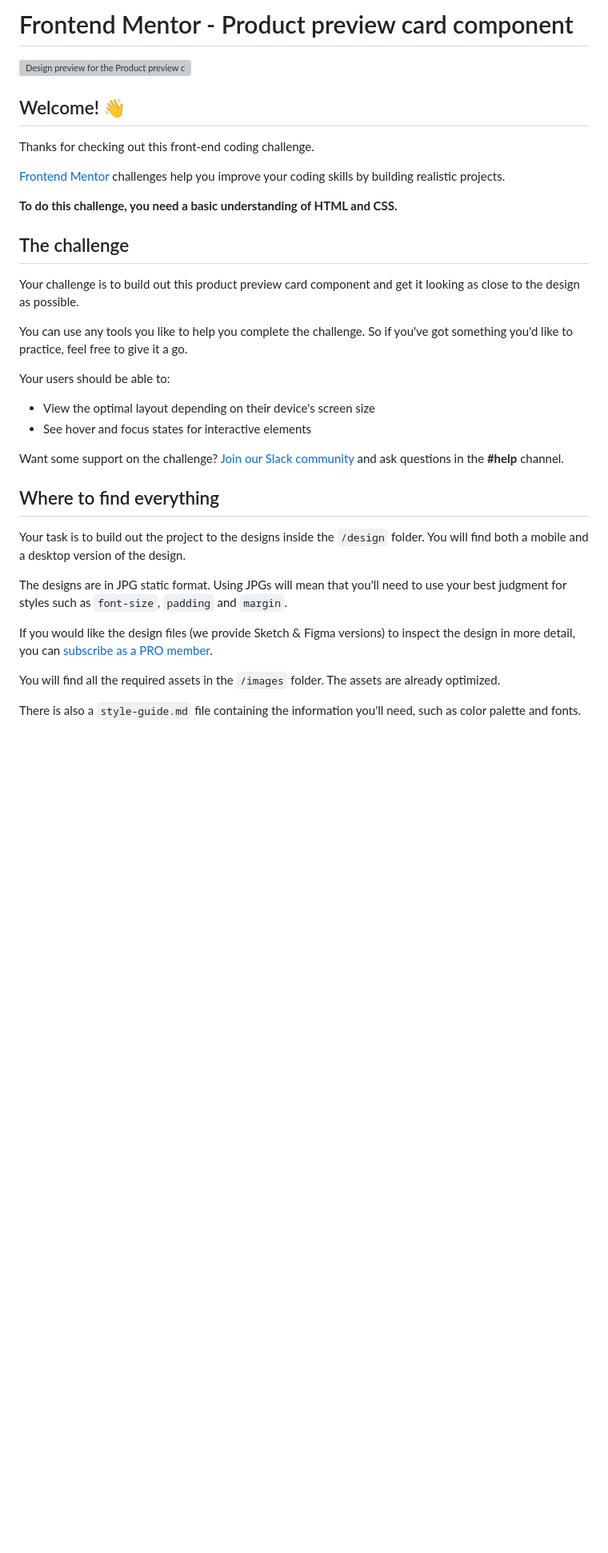
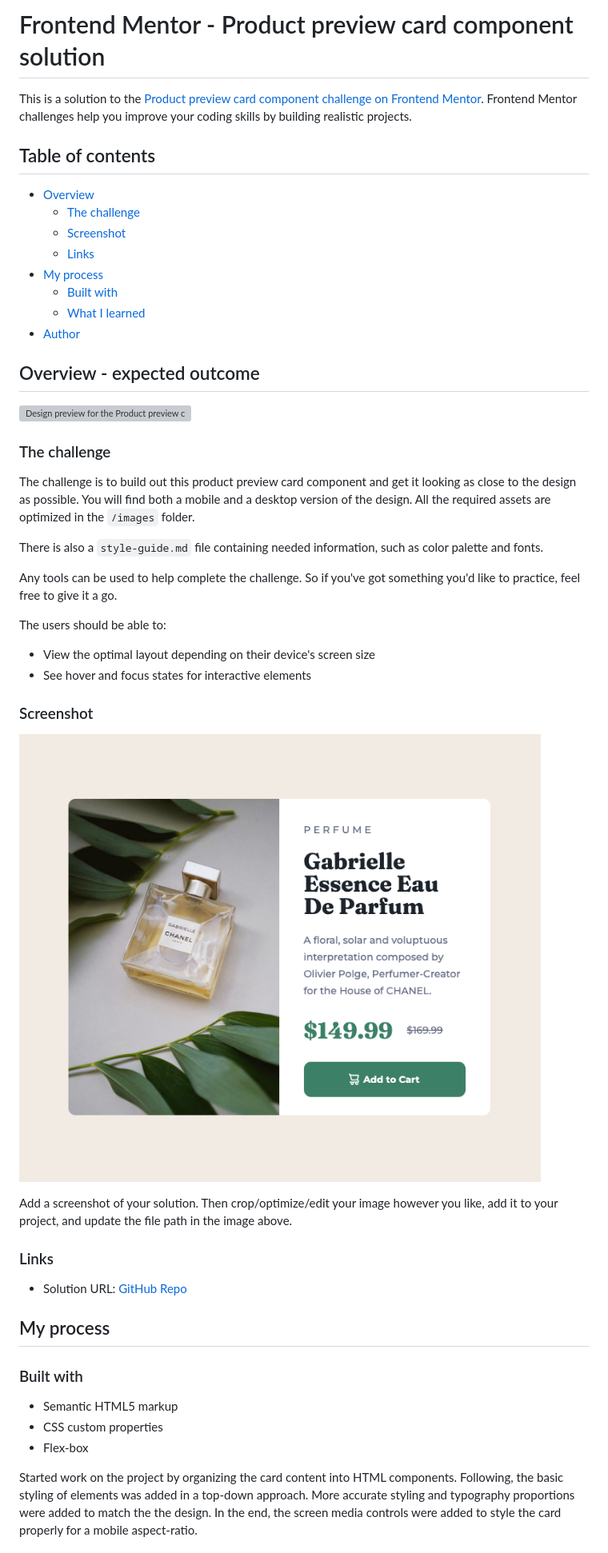
Before and after one commit to Zedrichu/Vanilla-FrontEnd, a Markdown page: Product-Preview-Card/README.md, the part around the change printed below. Shown: that part at 80% size. Drawn GitHub-style; blank space fills up the shorter version; grey boxes are pictures that could not be loaded.

Commit message:
Personalized README for Product Preview

```diff
--- a/Product-Preview-Card/README.md
+++ b/Product-Preview-Card/README.md
@@ -1,37 +1,50 @@
-# Frontend Mentor - Product preview card component
+# Frontend Mentor - Product preview card component solution
+
+This is a solution to the [Product preview card component challenge on Frontend Mentor](https://www.frontendmentor.io/challenges/product-preview-card-component-GO7UmttRfa). Frontend Mentor challenges help you improve your coding skills by building realistic projects.
+
+## Table of contents
+
+- [Overview](#overview)
+  - [The challenge](#the-challenge)
+  - [Screenshot](#screenshot)
+  - [Links](#links)
+- [My process](#my-process)
+  - [Built with](#built-with)
+  - [What I learned](#what-i-learned)
+- [Author](#author)
+
+## Overview - expected outcome
 
 ![Design preview for the Product preview card component coding challenge](./design/desktop-preview.jpg)
 
-## Welcome! 👋
+### The challenge
+The challenge is to build out this product preview card component and get it looking as close to the design as possible. You will find both a mobile and a desktop version of the design. All the required assets are optimized in the `/images` folder.
 
-Thanks for checking out this front-end coding challenge.
+There is also a `style-guide.md` file containing needed information, such as color palette and fonts.
 
-[Frontend Mentor](https://www.frontendmentor.io) challenges help you improve your coding skills by building realistic projects.
+Any tools can be used to help complete the challenge. So if you've got something you'd like to practice, feel free to give it a go.
 
-**To do this challenge, you need a basic understanding of HTML and CSS.**
-
-## The challenge
-
-Your challenge is to build out this product preview card component and get it looking as close to the design as possible.
-
-You can use any tools you like to help you complete the challenge. So if you've got something you'd like to practice, feel free to give it a go.
-
-Your users should be able to:
+The users should be able to:
 
 - View the optimal layout depending on their device's screen size
 - See hover and focus states for interactive elements
 
-Want some support on the challenge? [Join our Slack community](https://www.frontendmentor.io/slack) and ask questions in the **#help** channel.
+### Screenshot
 
-## Where to find everything
+![](./result.png)
 
-Your task is to build out the project to the designs inside the `/design` folder. You will find both a mobile and a desktop version of the design.
+Add a screenshot of your solution. Then crop/optimize/edit your image however you like, add it to your project, and update the file path in the image above.
+### Links
 
-The designs are in JPG static format. Using JPGs will mean that you'll need to use your best judgment for styles such as `font-size`, `padding` and `margin`.
+- Solution URL: [GitHub Repo](https://github.com/Zedrichu/Vanilla-FrontEnd/tree/main/Product-Preview-Card)
+<!-- - Live Site URL: [Add live site URL here](https://your-live-site-url.com) -->
 
-If you would like the design files (we provide Sketch & Figma versions) to inspect the design in more detail, you can [subscribe as a PRO member](https://www.frontendmentor.io/pro).
+## My process
 
-You will find all the required assets in the `/images` folder. The assets are already optimized.
+### Built with
+- Semantic HTML5 markup
+- CSS custom properties
+- Flex-box
 
-There is also a `style-guide.md` file containing the information you'll need, such as color palette and fonts.
+Started work on the project by organizing the card content into HTML components. Following, the basic styling of elements was added in a top-down approach. More accurate styling and typography proportions were added to match the the design. In the end, the screen media controls were added to style the card properly for a mobile aspect-ratio.
 
```
Also changed, not shown: other parts of Product-Preview-Card/README.md (+29 -50 lines), Product-Preview-Card/README-template.md (deleted, +0 -83 lines).
